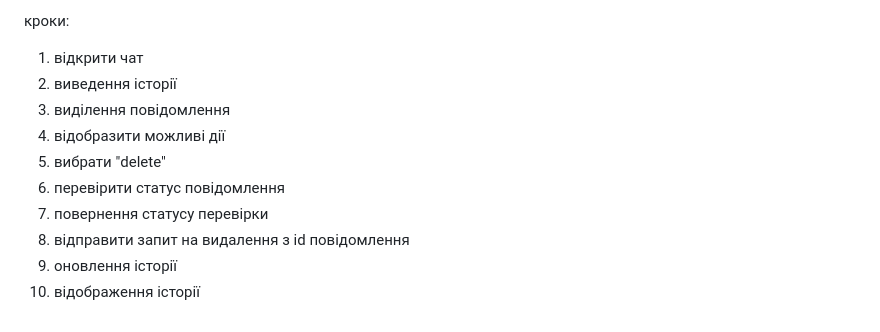
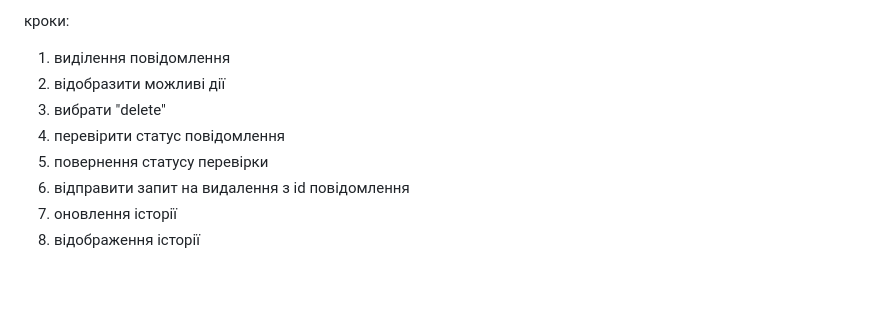
Before and after one commit to Lidonis-1/KPI-2, a Markdown page: lab_3/spec.md, the part around one of its changes. Rendered like a GitHub page; blank space fills up the shorter version.

```diff
--- a/lab_3/spec.md
+++ b/lab_3/spec.md
@@ -51,13 +60,11 @@ UC-3: видалення повідомлення користувачем з в
 
 кроки:
 
-1. відкрити чат
-2. виведення історії
-3. виділення повідомлення
-4. відобразити можливі дії
-5. вибрати "delete"
-6. перевірити статус повідомлення
-7. повернення статусу перевірки
-8. відправити запит на видалення з id повідомлення
-9. оновлення історії
-10. відображення історії
+1. виділення повідомлення
+2. відобразити можливі дії
+3. вибрати "delete"
+4. перевірити статус повідомлення
+5. повернення статусу перевірки
+6. відправити запит на видалення з id повідомлення
+7. оновлення історії
+8. відображення історії
```
Also changed, not shown: other parts of lab_3/spec.md (+32 -23 lines), lab_3/UC-1.png (added).
